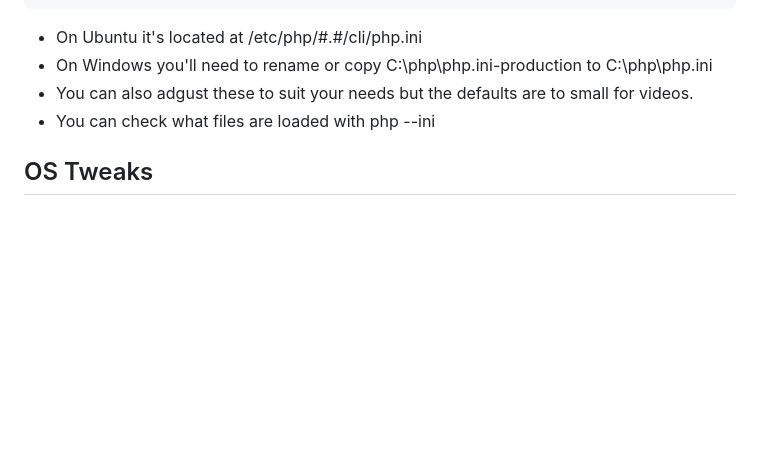
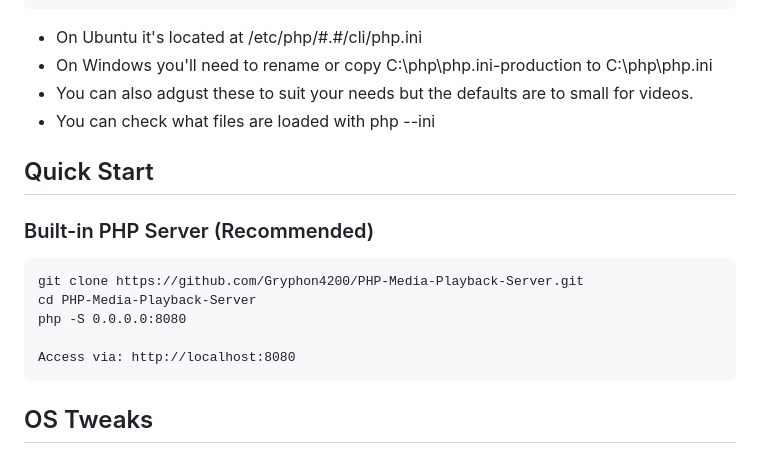
Before and after one commit to Gryphon4200/PHP-Media-Playback-Server, a Markdown page: README.md, the part around the change. Rendered like a GitHub page; blank space fills up the shorter version.

Commit message:
Added QuickStart Section

````diff
--- a/README.md
+++ b/README.md
@@ -78,6 +78,17 @@ check_changes.php	GET	JSON API for file monitoring
 - You can also adgust these to suit your needs but the defaults are to small for videos.
 - You can check what files are loaded with php --ini
 
+## Quick Start
+
+### Built-in PHP Server (Recommended)
+```
+git clone https://github.com/Gryphon4200/PHP-Media-Playback-Server.git
+cd PHP-Media-Playback-Server
+php -S 0.0.0.0:8080
+
+Access via: http://localhost:8080
+```
+
 ## OS Tweaks
 - Have the system auto login.
 - Set the power plan to never turn off the display.
````
